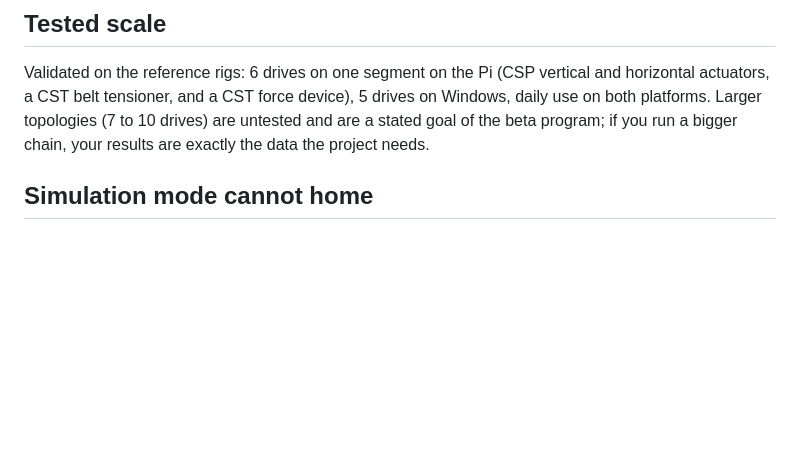
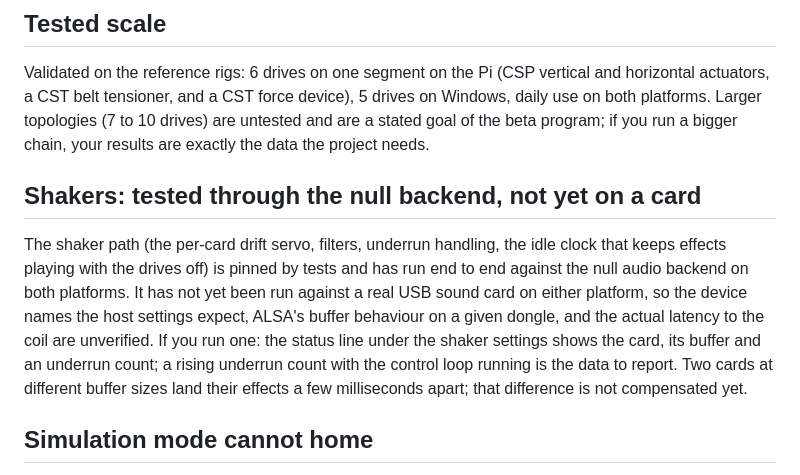
Before and after one commit to crossthenoughts/nullCAT, a Markdown page: KNOWN_LIMITATIONS.md, the part around the change. Drawn GitHub-style; blank space fills up the shorter version.

Commit message:
Docs: shaker limitations, plugin description and named-line note
Co-Authored-By: Claude Fable 5.1 <noreply@anthropic.com>

```diff
--- a/KNOWN_LIMITATIONS.md
+++ b/KNOWN_LIMITATIONS.md
@@ -57,6 +57,20 @@ CST force device), 5 drives on Windows, daily use on both platforms.
 Larger topologies (7 to 10 drives) are untested and are a stated goal
 of the beta program; if you run a bigger chain, your results are
 exactly the data the project needs.
+
+## Shakers: tested through the null backend, not yet on a card
+
+The shaker path (the per-card drift servo, filters, underrun handling,
+the idle clock that keeps effects playing with the drives off) is
+pinned by tests and has run end to end against the null audio backend
+on both platforms. It has not yet been run against a real USB sound
+card on either platform, so the device names the host settings expect,
+ALSA's buffer behaviour on a given dongle, and the actual latency to the
+coil are unverified. If you run one: the status line under the shaker
+settings shows the card, its buffer and an underrun count; a rising
+underrun count with the control loop running is the data to report.
+Two cards at different buffer sizes land their effects a few
+milliseconds apart; that difference is not compensated yet.
 
 ## Simulation mode cannot home
 
```
Also changed, not shown: 1 other file.
